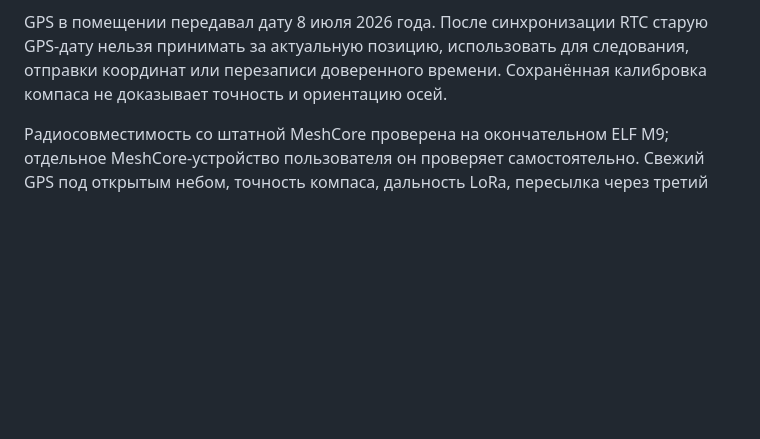
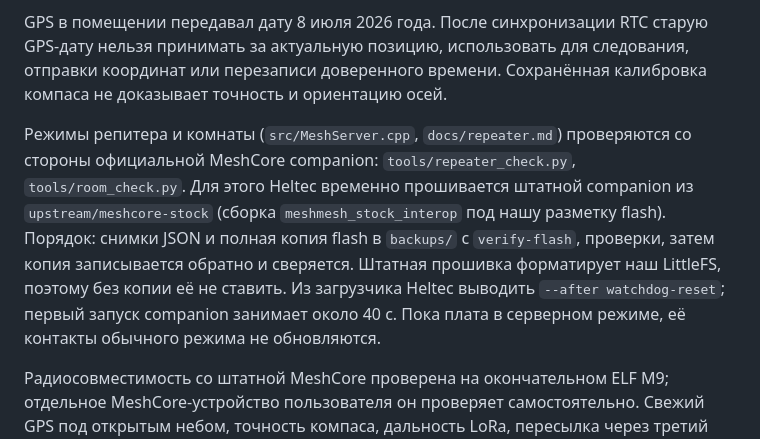
Before and after one commit to IKrasnodymov/meshmesh, a Markdown page: AGENTS.md, the part around the change. Drawn GitHub-style; blank space fills up the shorter version.

```diff
--- a/AGENTS.md
+++ b/AGENTS.md
@@ -199,6 +199,15 @@ GPS в помещении передавал дату 8 июля 2026 года.
 следования, отправки координат или перезаписи доверенного времени.
 Сохранённая калибровка компаса не доказывает точность и ориентацию осей.
 
+Режимы репитера и комнаты (`src/MeshServer.cpp`, `docs/repeater.md`) проверяются со стороны
+официальной MeshCore companion: `tools/repeater_check.py`, `tools/room_check.py`. Для этого Heltec
+временно прошивается штатной companion из `upstream/meshcore-stock`
+(сборка `meshmesh_stock_interop` под нашу разметку flash). Порядок: снимки JSON и полная копия
+flash в `backups/` с `verify-flash`, проверки, затем копия записывается обратно и сверяется.
+Штатная прошивка форматирует наш LittleFS, поэтому без копии её не ставить. Из загрузчика Heltec
+выводить `--after watchdog-reset`; первый запуск companion занимает около 40 с.
+Пока плата в серверном режиме, её контакты обычного режима не обновляются.
+
 Радиосовместимость со штатной MeshCore проверена на окончательном ELF M9;
 отдельное MeshCore-устройство пользователя он проверяет самостоятельно.
 Свежий GPS под открытым небом, точность компаса, дальность LoRa, пересылка
```
Also changed, not shown: README.ru.md (+8 -0 lines), docs/repeater.md (+3 -2 lines).
